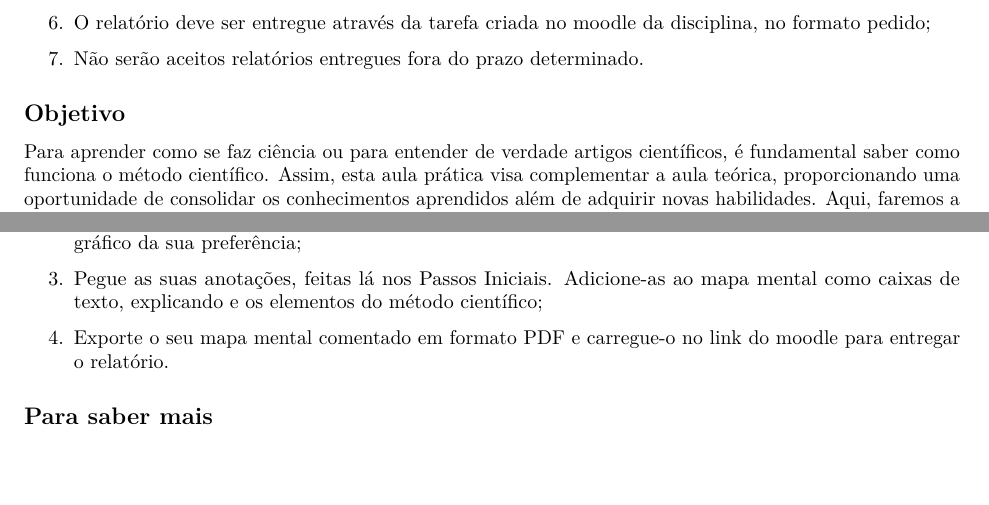
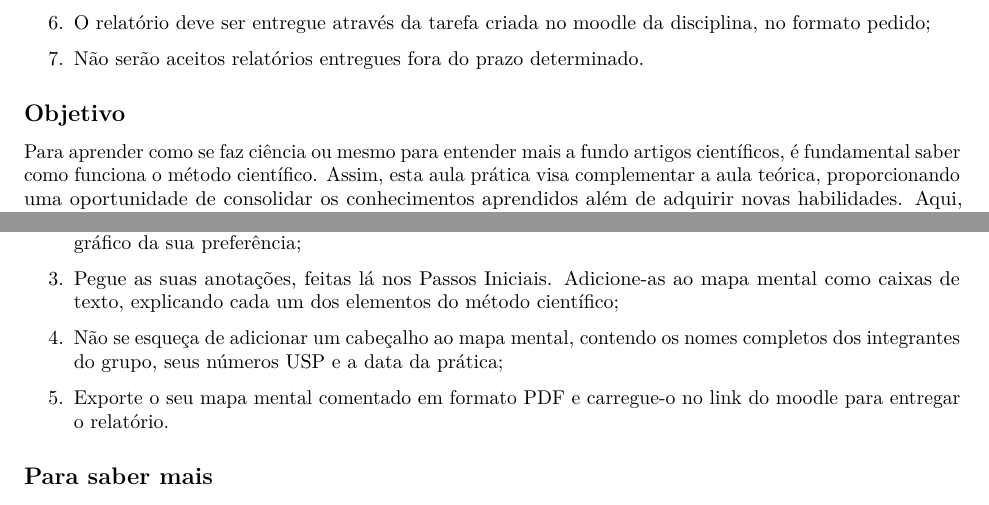
Before and after one commit to marmello77/EcoAnimal, an R Markdown document (PC1 Metodo/metodo.Rmd): two parts of pages 1 and 4 of 4, joined at a grey line, cut so that both start at the same text, the shorter picture padded with empty space. Rendered offline with R 4.5, knitr and Pandoc, then LaTeX, with nearby package versions; the code chunks are not run, so their results and figures are left out.

Commit message:
Update PC1

```diff
--- a/PC1 Metodo/metodo.Rmd
+++ b/PC1 Metodo/metodo.Rmd
@@ -42,9 +42,9 @@ Para entender o contexto deste tutorial e creditar seus autores, leia o
 
 ## **Objetivo**
 
-Para aprender como se faz ciência ou para entender de verdade artigos
-científicos, é fundamental saber como funciona o método científico.
-Assim, esta aula prática visa complementar a aula teórica,
+Para aprender como se faz ciência ou mesmo para entender mais a fundo
+artigos científicos, é fundamental saber como funciona o método
+científico. Assim, esta aula prática visa complementar a aula teórica,
 proporcionando uma oportunidade de consolidar os conhecimentos
 aprendidos além de adquirir novas habilidades. Aqui, faremos a dissecção
 do artigo de base e ainda aprenderemos como desenhar um mapa mental por
@@ -334,10 +334,14 @@ export_graph(mapa, file_name = "mapa_mental.png",
     programa de slides ou programa gráfico da sua preferência;
 
 3.  Pegue as suas anotações, feitas lá nos Passos Iniciais. Adicione-as
-    ao mapa mental como caixas de texto, explicando e os elementos do
-    método científico;
+    ao mapa mental como caixas de texto, explicando cada um dos
+    elementos do método científico;
 
-4.  Exporte o seu mapa mental comentado em formato PDF e carregue-o no
+4.  Não se esqueça de adicionar um cabeçalho ao mapa mental, contendo os
+    nomes completos dos integrantes do grupo, seus números USP e a data
+    da prática;
+
+5.  Exporte o seu mapa mental comentado em formato PDF e carregue-o no
     link do moodle para entregar o relatório.
 
 ## Para saber mais
```
Also changed, not shown: README.md, PC1 Metodo/metodo.Rmd (4 more changed lines).
